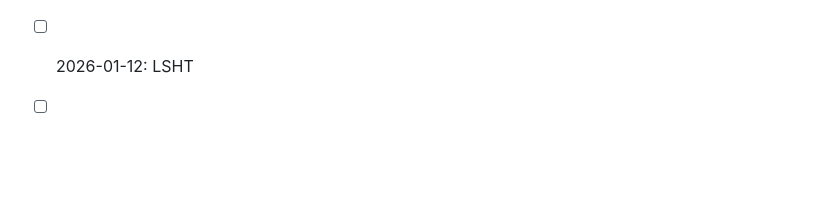
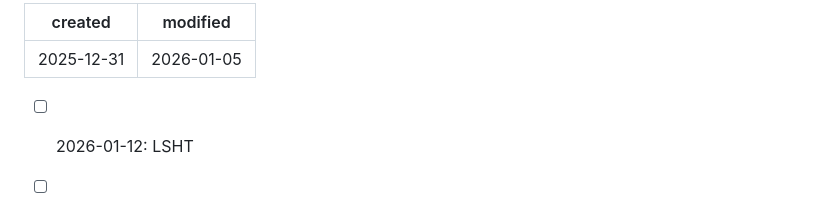
Before and after one commit to adamkilpatrick/trail-notes, a Markdown page: PrepAndPlanning/Schedule.md, the part around one of its changes. GitHub-like rendering; blank space fills up the shorter version.

```diff
--- a/PrepAndPlanning/Schedule.md
+++ b/PrepAndPlanning/Schedule.md
@@ -1,3 +1,7 @@
+---
+created: 2025-12-31
+modified: 2026-01-05
+---
 - [ ] 2026-01-12: LSHT
 - [ ] 2026-01-31: sendoff
 - [ ] 2026-02-10: Arrive in ATL
```
Also changed, not shown: other parts of PrepAndPlanning/Schedule.md (+1 -1 lines).
